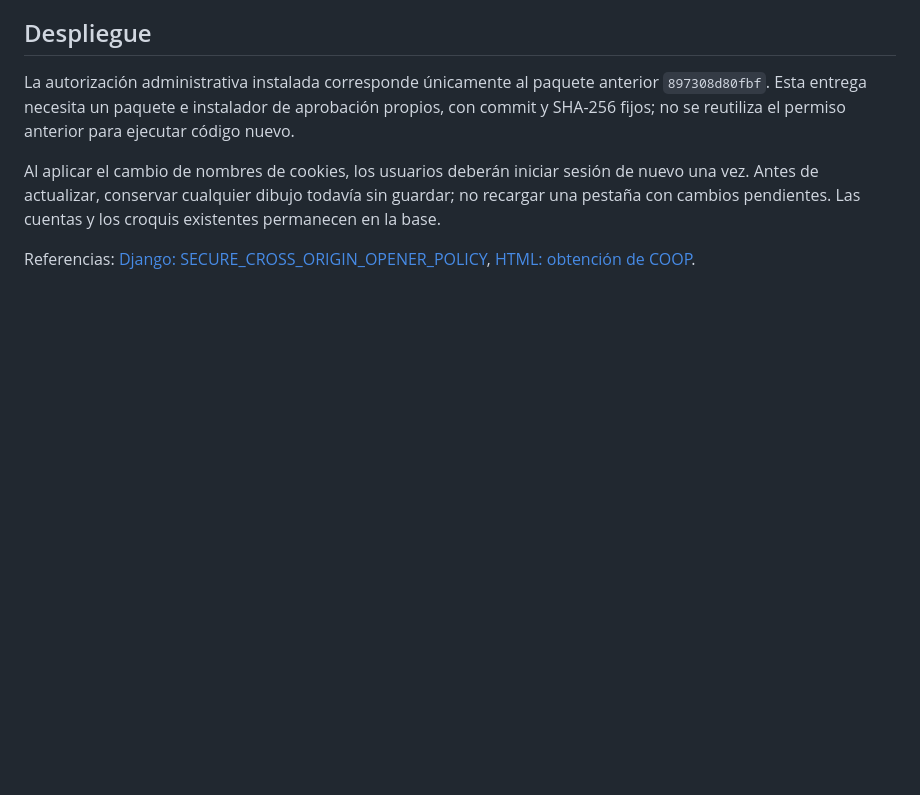
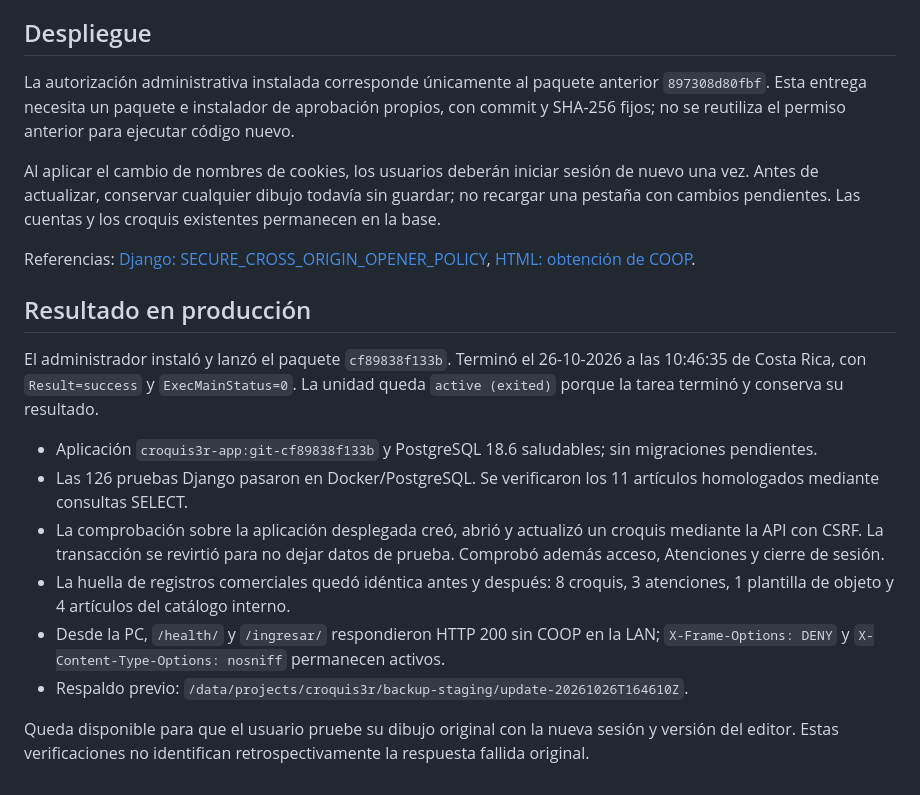
Before and after one commit to Almacen3R/croquis3r, a Markdown page: docs/guardado-http-lan-2026-10-26.md, the part around the change. Rendered like a GitHub page; blank space fills up the shorter version.

Commit message:
Documenta verificación del guardado en producción

```diff
--- a/docs/guardado-http-lan-2026-10-26.md
+++ b/docs/guardado-http-lan-2026-10-26.md
@@ -34,3 +34,16 @@ La autorización administrativa instalada corresponde únicamente al paquete ant
 Al aplicar el cambio de nombres de cookies, los usuarios deberán iniciar sesión de nuevo una vez. Antes de actualizar, conservar cualquier dibujo todavía sin guardar; no recargar una pestaña con cambios pendientes. Las cuentas y los croquis existentes permanecen en la base.
 
 Referencias: [Django: SECURE_CROSS_ORIGIN_OPENER_POLICY](https://docs.djangoproject.com/en/5.2/ref/settings/#secure-cross-origin-opener-policy), [HTML: obtención de COOP](https://html.spec.whatwg.org/multipage/browsers.html#obtain-a-cross-origin-opener-policy).
+
+## Resultado en producción
+
+El administrador instaló y lanzó el paquete `cf89838f133b`. Terminó el 26-10-2026 a las 10:46:35 de Costa Rica, con `Result=success` y `ExecMainStatus=0`. La unidad queda `active (exited)` porque la tarea terminó y conserva su resultado.
+
+- Aplicación `croquis3r-app:git-cf89838f133b` y PostgreSQL 18.6 saludables; sin migraciones pendientes.
+- Las 126 pruebas Django pasaron en Docker/PostgreSQL. Se verificaron los 11 artículos homologados mediante consultas SELECT.
+- La comprobación sobre la aplicación desplegada creó, abrió y actualizó un croquis mediante la API con CSRF. La transacción se revirtió para no dejar datos de prueba. Comprobó además acceso, Atenciones y cierre de sesión.
+- La huella de registros comerciales quedó idéntica antes y después: 8 croquis, 3 atenciones, 1 plantilla de objeto y 4 artículos del catálogo interno.
+- Desde la PC, `/health/` y `/ingresar/` respondieron HTTP 200 sin COOP en la LAN; `X-Frame-Options: DENY` y `X-Content-Type-Options: nosniff` permanecen activos.
+- Respaldo previo: `/data/projects/croquis3r/backup-staging/update-20261026T164610Z`.
+
+Queda disponible para que el usuario pruebe su dibujo original con la nueva sesión y versión del editor. Estas verificaciones no identifican retrospectivamente la respuesta fallida original.
```
